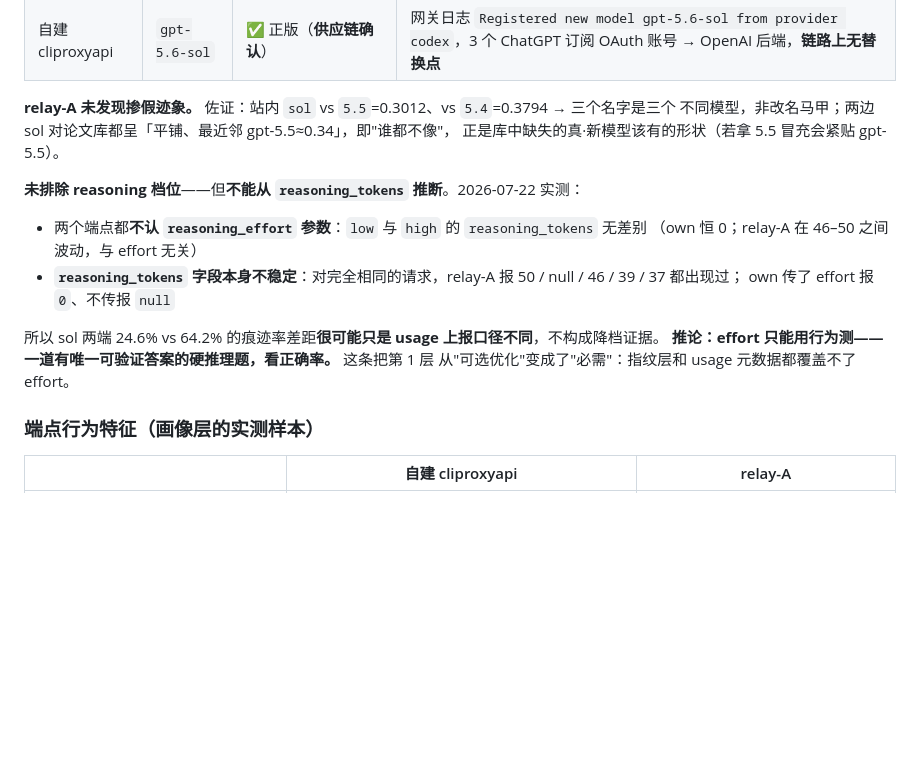
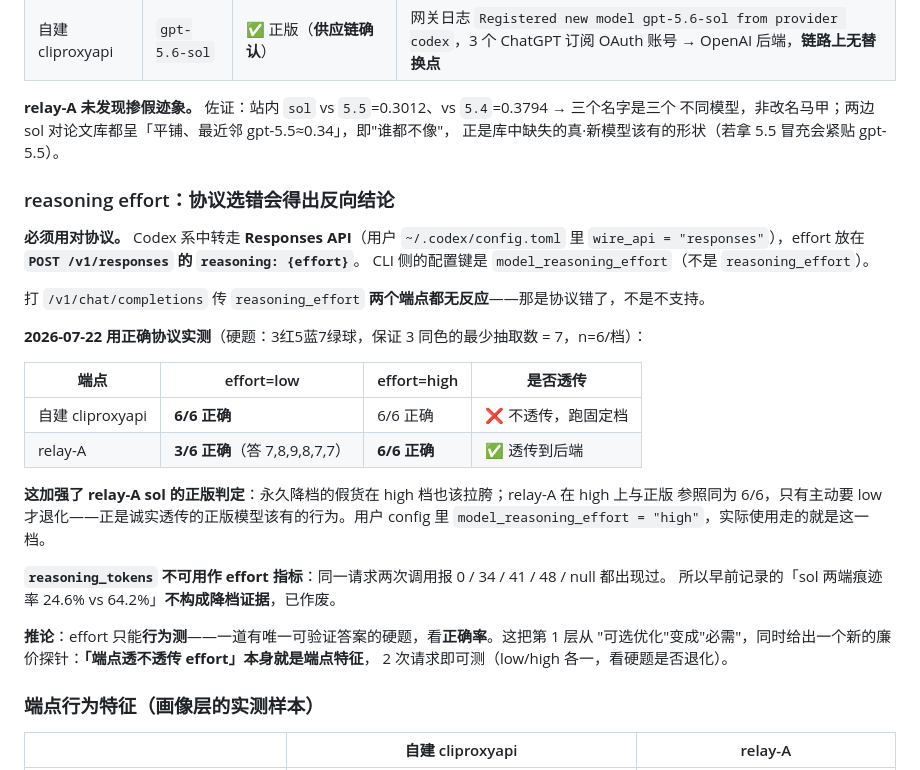
Before and after one commit to zhyouhh/llm-fingerprint, a Markdown page: CLAUDE.md, the part around the change. Drawn GitHub-style; blank space fills up the shorter version.

Commit message:
reasoning effort IS honoured - the earlier test used the wrong wire protocol
Codex-lineage relays speak the Responses API (wire_api = "responses" in the user's
~/.codex/config.toml), where effort lives in POST /v1/responses reasoning.effort.
The CLI-side config key is model_reasoning_effort. Probing /v1/chat/completions
with reasoning_effort produced no response from either gateway, which I read as
'neither honours it'. Wrong protocol, wrong conclusion.

Retested correctly on a problem with one verifiable answer (3 red / 5 blue /
7 green balls, guarantee 3 of a colour = 7), n=6 per level:

  self-hosted cliproxyapi   low 6/6   high 6/6   -> does not forward, fixed effort
  relay-A                   low 3/6   high 6/6   -> forwards to the backend

This strengthens rather than weakens the relay-A verdict. A permanently downgraded
model would fail at high too; relay-A matches the genuine reference exactly at high
and degrades only when low is explicitly requested, which is what an honest
pass-through of a genuine model looks like. The user's config requests high.

reasoning_tokens remains unusable as an effort proxy - identical requests return
0 / 34 / 41 / 48 / null. The previously recorded 24.6% vs 64.2% trace-rate gap is
withdrawn as evidence of anything.

Falls out of this: 'does the endpoint forward effort' is itself a cheap endpoint
fingerprint, two requests, and far more reliable than reading usage metadata.

Co-Authored-By: Claude Opus 4.8 (1M context) <noreply@anthropic.com>

```diff
--- a/CLAUDE.md
+++ b/CLAUDE.md
@@ -187,16 +187,31 @@ golden test 保证，比文字 review 硬。
 不同模型，非改名马甲；两边 sol 对论文库都呈「平铺、最近邻 gpt-5.5≈0.34」，即"谁都不像"，
 正是库中缺失的真·新模型该有的形状（若拿 5.5 冒充会紧贴 gpt-5.5）。
 
-**未排除 reasoning 档位**——但**不能从 `reasoning_tokens` 推断**。2026-07-22 实测：
+### reasoning effort：协议选错会得出反向结论
 
-- 两个端点都**不认 `reasoning_effort` 参数**：`low` 与 `high` 的 `reasoning_tokens` 无差别
-  （own 恒 0；relay-A 在 46–50 之间波动，与 effort 无关）
-- **`reasoning_tokens` 字段本身不稳定**：对完全相同的请求，relay-A 报 50 / null / 46 / 39 / 37 都出现过；
-  own 传了 effort 报 `0`、不传报 `null`
+**必须用对协议。** Codex 系中转走 **Responses API**（用户 `~/.codex/config.toml` 里
+`wire_api = "responses"`），effort 放在 **`POST /v1/responses` 的 `reasoning: {effort}`**。
+CLI 侧的配置键是 `model_reasoning_effort`（不是 `reasoning_effort`）。
 
-所以 sol 两端 24.6% vs 64.2% 的痕迹率差距**很可能只是 usage 上报口径不同**，不构成降档证据。
-**推论：effort 只能用行为测——一道有唯一可验证答案的硬推理题，看正确率。** 这条把第 1 层
-从"可选优化"变成了"必需"：指纹层和 usage 元数据都覆盖不了 effort。
+打 `/v1/chat/completions` 传 `reasoning_effort` **两个端点都无反应**——那是协议错了，不是不支持。
+
+**2026-07-22 用正确协议实测**（硬题：3红5蓝7绿球，保证 3 同色的最少抽取数 = 7，n=6/档）：
+
+| 端点 | effort=low | effort=high | 是否透传 |
+|---|---|---|---|
+| 自建 cliproxyapi | **6/6 正确** | 6/6 正确 | ❌ 不透传，跑固定档 |
+| relay-A | **3/6 正确**（答 7,8,9,8,7,7） | **6/6 正确** | ✅ 透传到后端 |
+
+**这加强了 relay-A sol 的正版判定**：永久降档的假货在 high 档也该拉胯；relay-A 在 high 上与正版
+参照同为 6/6，只有主动要 low 才退化——正是诚实透传的正版模型该有的行为。用户 config 里
+`model_reasoning_effort = "high"`，实际使用走的就是这一档。
+
+**`reasoning_tokens` 不可用作 effort 指标**：同一请求两次调用报 0 / 34 / 41 / 48 / null 都出现过。
+所以早前记录的「sol 两端痕迹率 24.6% vs 64.2%」**不构成降档证据**，已作废。
+
+**推论**：effort 只能**行为测**——一道有唯一可验证答案的硬题，看**正确率**。这把第 1 层从
+"可选优化"变成"必需"，同时给出一个新的廉价探针：**「端点透不透传 effort」本身就是端点特征**，
+2 次请求即可测（low/high 各一，看硬题是否退化）。
 
 ### 端点行为特征（画像层的实测样本）
 
```
